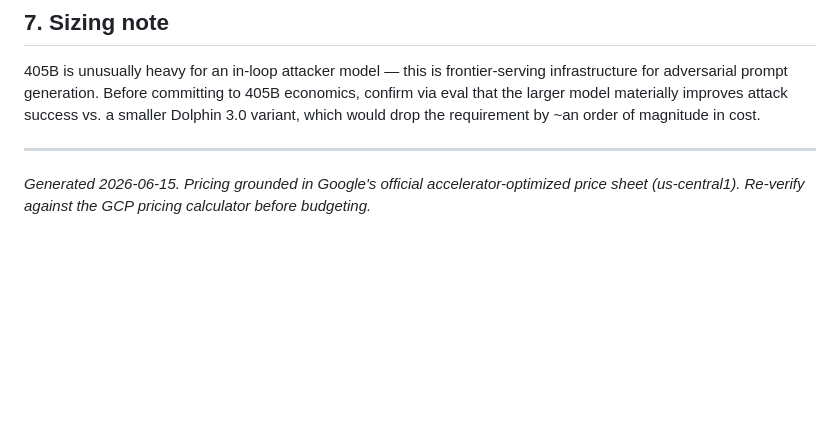
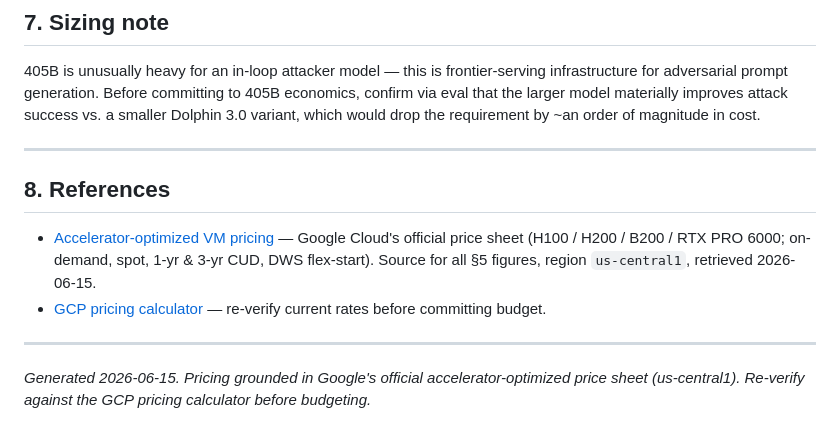
Before and after one commit to vamshikadumuri/pyrit-redteaming-claude, a Markdown page: 2026-06-15-costing-dolphinx1405b.md, the part around the change. Rendered like a GitHub page; blank space fills up the shorter version.

Commit message:
docs: add References section citing GCP accelerator-optimized price sheet
Co-Authored-By: Claude Sonnet 4.6 <noreply@anthropic.com>

```diff
--- a/2026-06-15-costing-dolphinx1405b.md
+++ b/2026-06-15-costing-dolphinx1405b.md
@@ -117,4 +117,11 @@ The PUP was refreshed Jan 2026, adding exceptions for certain educational/artist
 
 ---
 
+## 8. References
+
+- [Accelerator-optimized VM pricing](https://cloud.google.com/products/compute/pricing/accelerator-optimized) — Google Cloud's official price sheet (H100 / H200 / B200 / RTX PRO 6000; on-demand, spot, 1-yr & 3-yr CUD, DWS flex-start). Source for all §5 figures, region `us-central1`, retrieved 2026-06-15.
+- [GCP pricing calculator](https://cloud.google.com/products/calculator) — re-verify current rates before committing budget.
+
+---
+
 *Generated 2026-06-15. Pricing grounded in Google's official accelerator-optimized price sheet (us-central1). Re-verify against the GCP pricing calculator before budgeting.*
```
